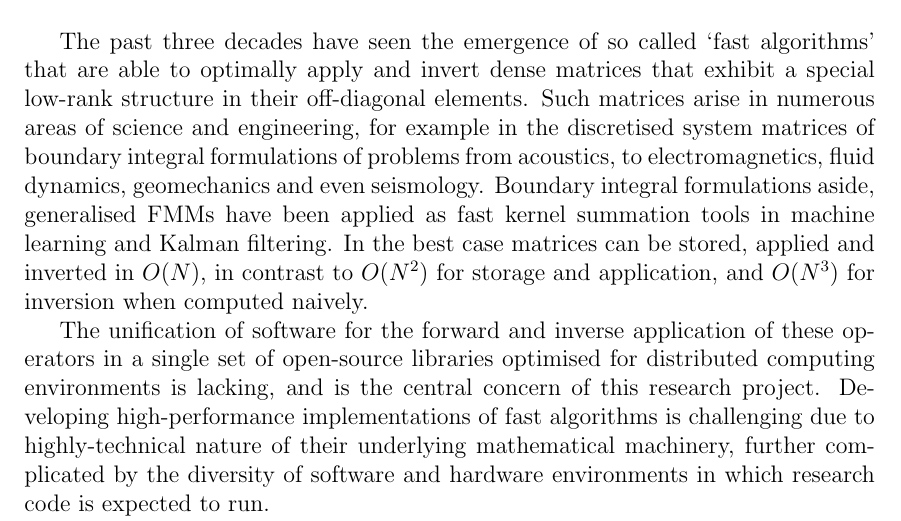
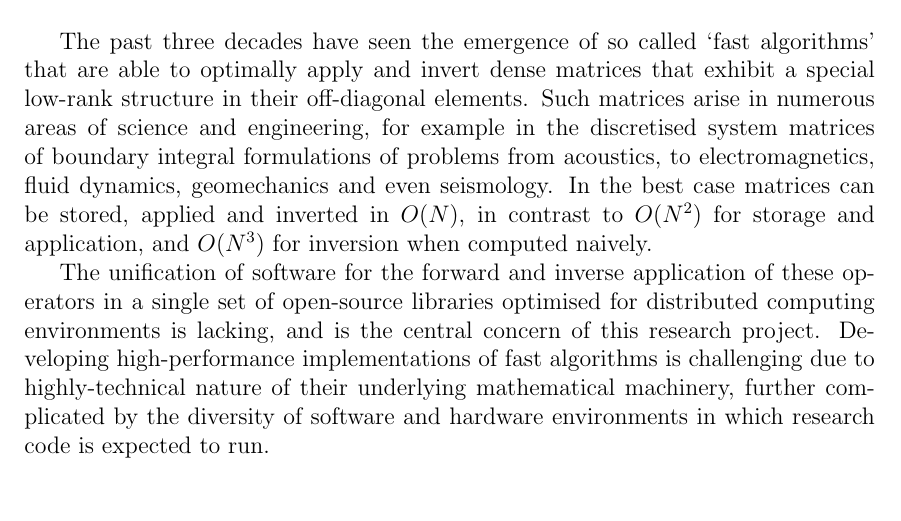
Before and after one commit to skailasa/phd-thesis, a LaTeX thesis (main.tex, which reads pages/abstract.tex): part of page 3 of 10, cut so that both start at the same text, the shorter picture padded with empty space. Compiled offline with pdfLaTeX.

Commit message:
Fix abstract

```diff
--- a/pages/abstract.tex
+++ b/pages/abstract.tex
@@ -4,7 +4,7 @@
     \textbf{Abstract}
 \end{center}
 
-The past three decades have seen the emergence of so called `fast algorithms' that are able to optimally apply and invert dense matrices that exhibit a special low-rank structure in their off-diagonal elements. Such matrices arise in numerous areas of science and engineering, for example in the discretised system matrices of boundary integral formulations of problems from acoustics, to electromagnetics, fluid dynamics, geomechanics and even seismology. Boundary integral formulations aside, generalised \gls{FMM}s have been applied  as fast kernel summation tools in machine learning and Kalman filtering. In the best case matrices can be stored, applied and inverted in $O(N)$, in contrast to $O(N^2)$ for storage and application, and $O(N^3)$ for inversion when computed naively.
+The past three decades have seen the emergence of so called `fast algorithms' that are able to optimally apply and invert dense matrices that exhibit a special low-rank structure in their off-diagonal elements. Such matrices arise in numerous areas of science and engineering, for example in the discretised system matrices of boundary integral formulations of problems from acoustics, to electromagnetics, fluid dynamics, geomechanics and even seismology. In the best case matrices can be stored, applied and inverted in $O(N)$, in contrast to $O(N^2)$ for storage and application, and $O(N^3)$ for inversion when computed naively.
 
 The unification of software for the forward and inverse application of these operators in a single set of open-source libraries optimised for distributed computing environments is lacking, and is the central concern of this research project. Developing high-performance implementations of fast algorithms is challenging due to highly-technical nature of their underlying mathematical machinery, further complicated by the diversity of software and hardware environments in which research code is expected to run.
 
```
Also changed, not shown: main.pdf.
